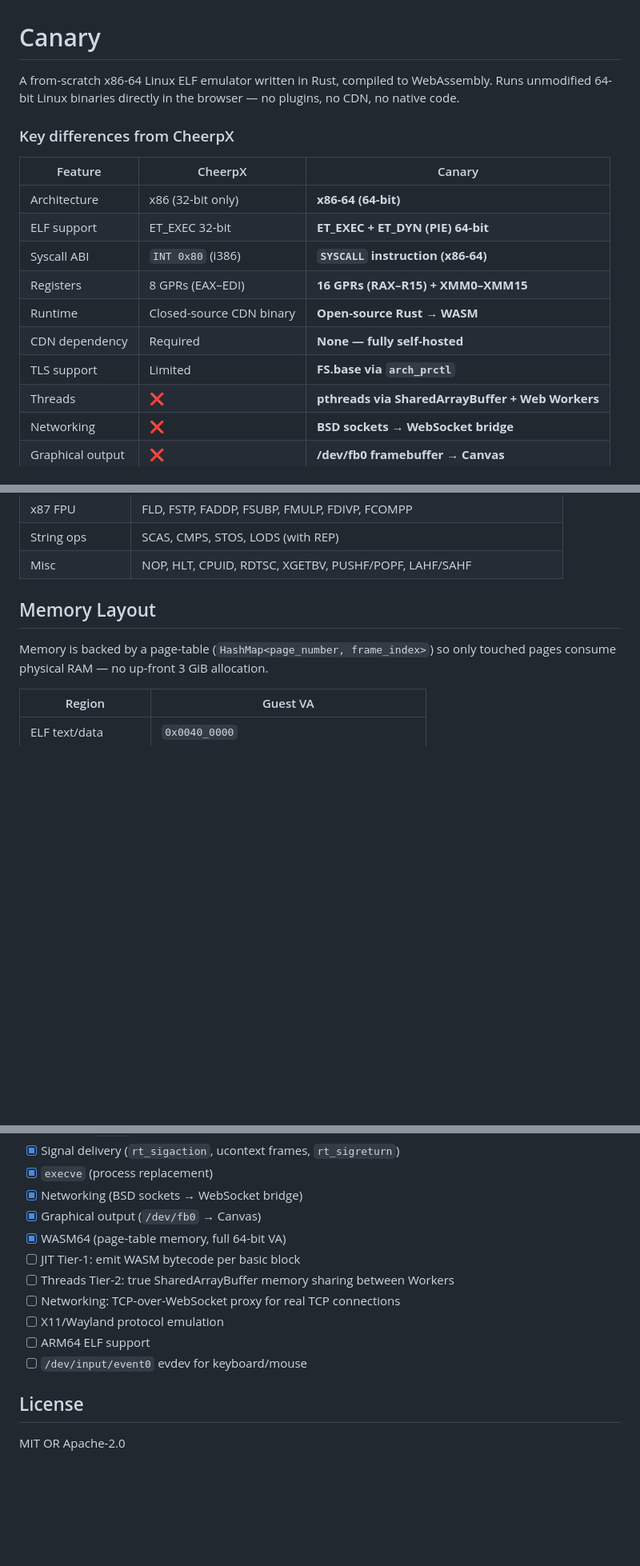
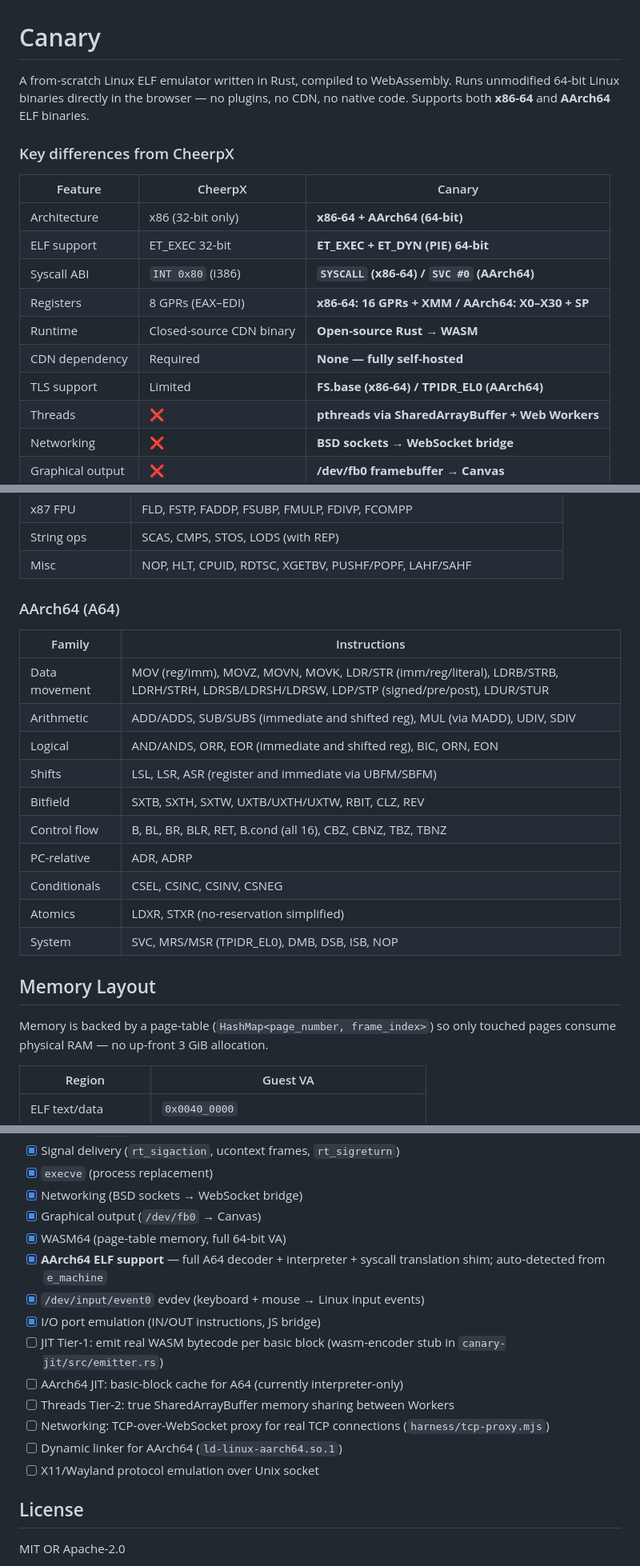
Before and after one commit to Dankular/Canary, a Markdown page: README.md, 3 parts joined by grey strips. Shown at 80% size. Drawn GitHub-style; blank space fills up the shorter version.

```diff
--- a/README.md
+++ b/README.md
@@ -1,18 +1,18 @@
 # Canary
 
-A from-scratch x86-64 Linux ELF emulator written in Rust, compiled to WebAssembly. Runs unmodified 64-bit Linux binaries directly in the browser — no plugins, no CDN, no native code.
+A from-scratch Linux ELF emulator written in Rust, compiled to WebAssembly. Runs unmodified 64-bit Linux binaries directly in the browser — no plugins, no CDN, no native code. Supports both **x86-64** and **AArch64** ELF binaries.
 
 ### Key differences from CheerpX
 
 | Feature | CheerpX | Canary |
 |---|---|---|
-| Architecture | x86 (32-bit only) | **x86-64 (64-bit)** |
+| Architecture | x86 (32-bit only) | **x86-64 + AArch64 (64-bit)** |
 | ELF support | ET_EXEC 32-bit | **ET_EXEC + ET_DYN (PIE) 64-bit** |
-| Syscall ABI | `INT 0x80` (i386) | **`SYSCALL` instruction (x86-64)** |
-| Registers | 8 GPRs (EAX–EDI) | **16 GPRs (RAX–R15) + XMM0–XMM15** |
+| Syscall ABI | `INT 0x80` (i386) | **`SYSCALL` (x86-64) / `SVC #0` (AArch64)** |
+| Registers | 8 GPRs (EAX–EDI) | **x86-64: 16 GPRs + XMM / AArch64: X0–X30 + SP** |
 | Runtime | Closed-source CDN binary | **Open-source Rust → WASM** |
 | CDN dependency | Required | **None — fully self-hosted** |
-| TLS support | Limited | **FS.base via `arch_prctl`** |
+| TLS support | Limited | **FS.base (x86-64) / TPIDR_EL0 (AArch64)** |
 | Threads | ❌ | **pthreads via SharedArrayBuffer + Web Workers** |
 | Networking | ❌ | **BSD sockets → WebSocket bridge** |
 | Graphical output | ❌ | **/dev/fb0 framebuffer → Canvas** |
@@ -221,6 +244,21 @@ rt.free();
 | x87 FPU | FLD, FSTP, FADDP, FSUBP, FMULP, FDIVP, FCOMPP |
 | String ops | SCAS, CMPS, STOS, LODS (with REP) |
 | Misc | NOP, HLT, CPUID, RDTSC, XGETBV, PUSHF/POPF, LAHF/SAHF |
+
+### AArch64 (A64)
+
+| Family | Instructions |
+|--------|-------------|
+| Data movement | MOV (reg/imm), MOVZ, MOVN, MOVK, LDR/STR (imm/reg/literal), LDRB/STRB, LDRH/STRH, LDRSB/LDRSH/LDRSW, LDP/STP (signed/pre/post), LDUR/STUR |
+| Arithmetic | ADD/ADDS, SUB/SUBS (immediate and shifted reg), MUL (via MADD), UDIV, SDIV |
+| Logical | AND/ANDS, ORR, EOR (immediate and shifted reg), BIC, ORN, EON |
+| Shifts | LSL, LSR, ASR (register and immediate via UBFM/SBFM) |
+| Bitfield | SXTB, SXTH, SXTW, UXTB/UXTH/UXTW, RBIT, CLZ, REV |
+| Control flow | B, BL, BR, BLR, RET, B.cond (all 16), CBZ, CBNZ, TBZ, TBNZ |
+| PC-relative | ADR, ADRP |
+| Conditionals | CSEL, CSINC, CSINV, CSNEG |
+| Atomics | LDXR, STXR (no-reservation simplified) |
+| System | SVC, MRS/MSR (TPIDR_EL0), DMB, DSB, ISB, NOP |
 
 ## Memory Layout
 
@@ -300,12 +340,15 @@ Canary includes a **read-only ext2 parser** (`canary-fs/src/ext2.rs`) that popul
 - [x] Networking (BSD sockets → WebSocket bridge)
 - [x] Graphical output (`/dev/fb0` → Canvas)
 - [x] WASM64 (page-table memory, full 64-bit VA)
-- [ ] JIT Tier-1: emit WASM bytecode per basic block
+- [x] **AArch64 ELF support** — full A64 decoder + interpreter + syscall translation shim; auto-detected from `e_machine`
+- [x] `/dev/input/event0` evdev (keyboard + mouse → Linux input events)
+- [x] I/O port emulation (IN/OUT instructions, JS bridge)
+- [ ] JIT Tier-1: emit real WASM bytecode per basic block (wasm-encoder stub in `canary-jit/src/emitter.rs`)
+- [ ] AArch64 JIT: basic-block cache for A64 (currently interpreter-only)
 - [ ] Threads Tier-2: true SharedArrayBuffer memory sharing between Workers
-- [ ] Networking: TCP-over-WebSocket proxy for real TCP connections
-- [ ] X11/Wayland protocol emulation
-- [ ] ARM64 ELF support
-- [ ] `/dev/input/event0` evdev for keyboard/mouse
+- [ ] Networking: TCP-over-WebSocket proxy for real TCP connections (`harness/tcp-proxy.mjs`)
+- [ ] Dynamic linker for AArch64 (`ld-linux-aarch64.so.1`)
+- [ ] X11/Wayland protocol emulation over Unix socket
 
 ## License
 
```
Also changed, not shown: other parts of README.md (+58 -33 lines).
